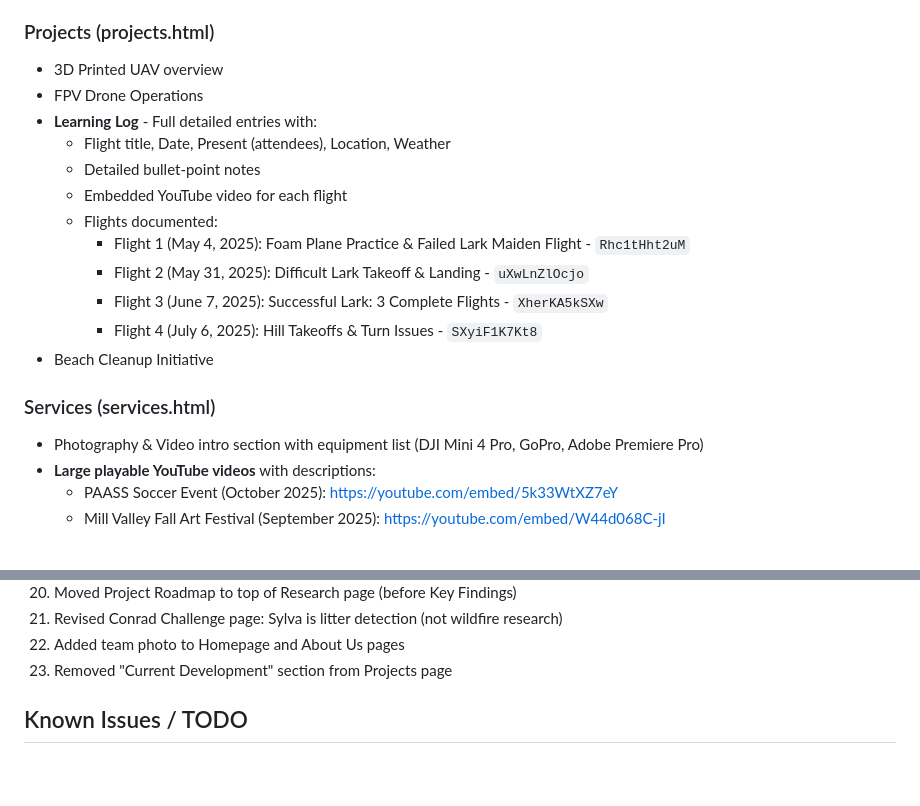
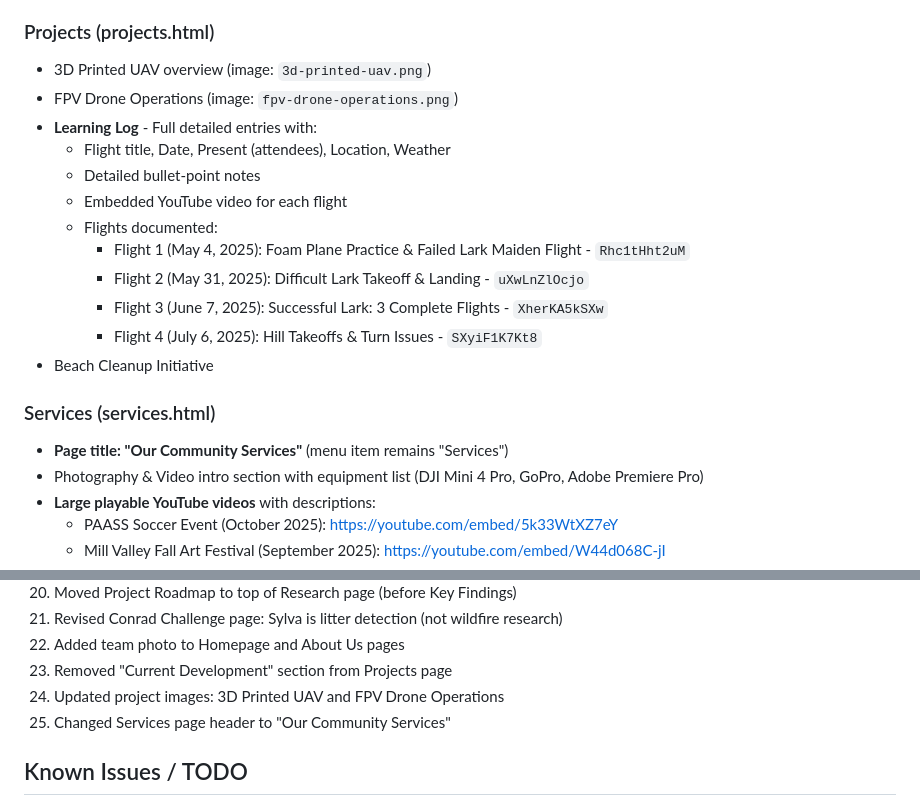
Before and after one commit to justinmerlin2009/tamairclub, a Markdown page: CLAUDE.md, 2 parts joined by grey strips. GitHub-like rendering; blank space fills up the shorter version.

Commit message:
Update CLAUDE.md with project images and services changes
Co-Authored-By: Claude Opus 4.5 <noreply@anthropic.com>

```diff
--- a/CLAUDE.md
+++ b/CLAUDE.md
@@ -67,8 +67,8 @@ About Us | Projects | Services | Events | Conrad Challenge | Fundraising | Resea
   - FAQ section
 
 ### Projects (projects.html)
-- 3D Printed UAV overview
-- FPV Drone Operations
+- 3D Printed UAV overview (image: `3d-printed-uav.png`)
+- FPV Drone Operations (image: `fpv-drone-operations.png`)
 - **Learning Log** - Full detailed entries with:
   - Flight title, Date, Present (attendees), Location, Weather
   - Detailed bullet-point notes
@@ -81,6 +81,7 @@ About Us | Projects | Services | Events | Conrad Challenge | Fundraising | Resea
 - Beach Cleanup Initiative
 
 ### Services (services.html)
+- **Page title: "Our Community Services"** (menu item remains "Services")
 - Photography & Video intro section with equipment list (DJI Mini 4 Pro, GoPro, Adobe Premiere Pro)
 - **Large playable YouTube videos** with descriptions:
   - PAASS Soccer Event (October 2025): https://youtube.com/embed/5k33WtXZ7eY
@@ -292,6 +293,8 @@ git lfs track "research/interactive/*.html"
 21. Revised Conrad Challenge page: Sylva is litter detection (not wildfire research)
 22. Added team photo to Homepage and About Us pages
 23. Removed "Current Development" section from Projects page
+24. Updated project images: 3D Printed UAV and FPV Drone Operations
+25. Changed Services page header to "Our Community Services"
 
 ## Known Issues / TODO
 - **Navbar vertical alignment**: FIXED (Jan 2026)
```
